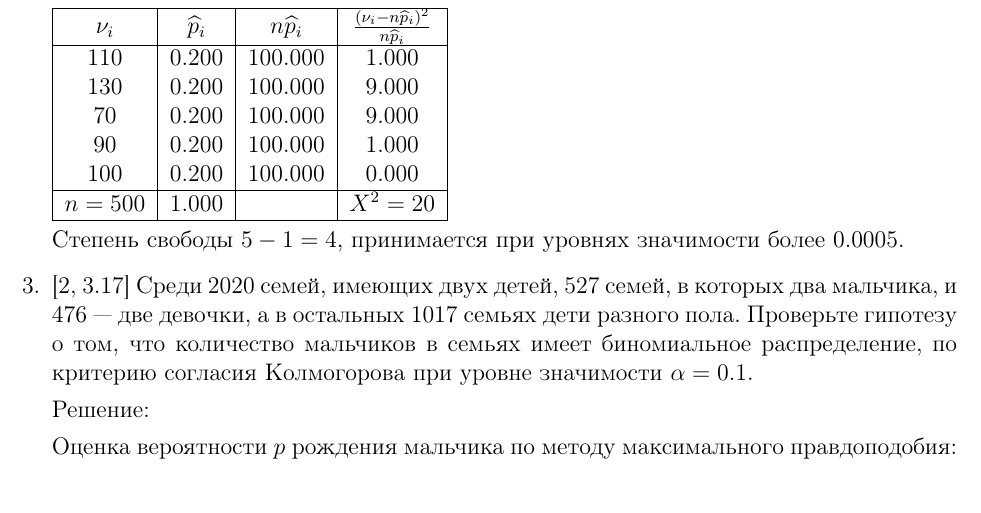
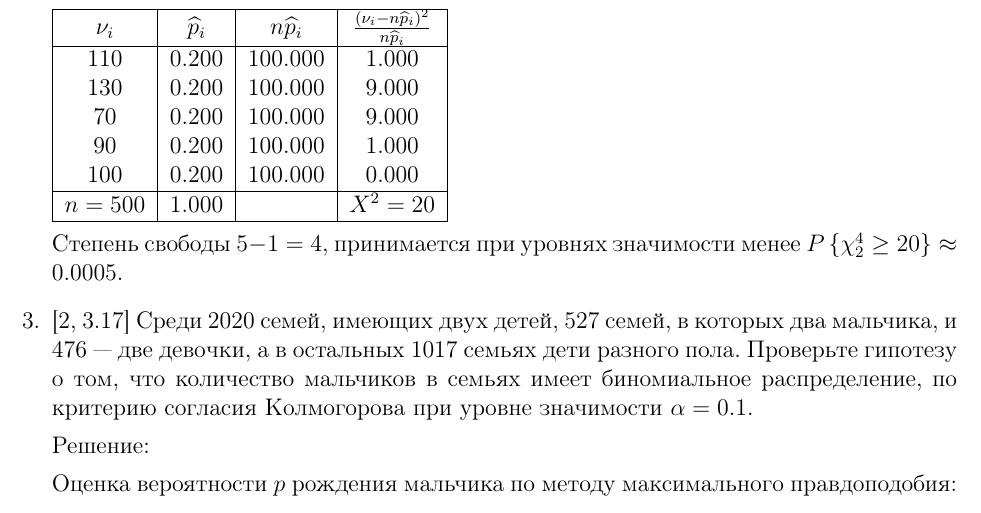
Before and after one commit to David-Tigetov/Training, a LaTeX problem sheet (mpei/statistics/exercises/questions/problems.tex): part of page 5 of 10, cut so that both start at the same text. Compiled offline with pdfLaTeX.

Commit message:
statistics: исправлена ошибка в задаче 5.2.

```diff
--- a/mpei/statistics/exercises/questions/problems.tex
+++ b/mpei/statistics/exercises/questions/problems.tex
@@ -239,7 +239,7 @@
                         \hline
                   \end{tabular}
 
-                  Степень свободы $5 - 1 = 4$, принимается при уровнях значимости более 0.0005.
+                  Степень свободы $5 - 1 = 4$, принимается при уровнях значимости менее $\probability{\chi_2^4 \ge 20} \approx 0.0005$.
 
       \item \cite[3.17]{Ivchenko} Среди 2020 семей, имеющих двух детей, 527 семей, в которых два мальчика, и 476 --- две девочки, а в остальных
             1017 семьях дети разного пола. Проверьте гипотезу о том, что количество мальчиков в семьях имеет биномиальное распределение,
```
